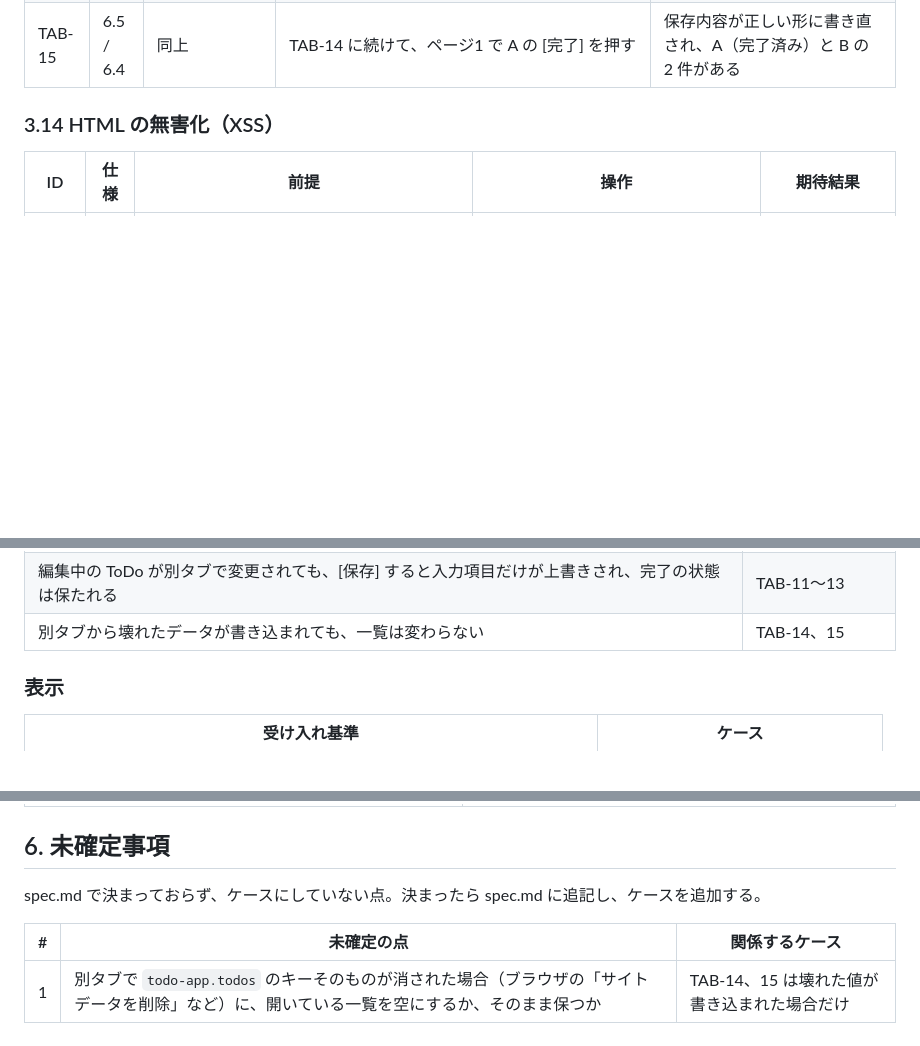
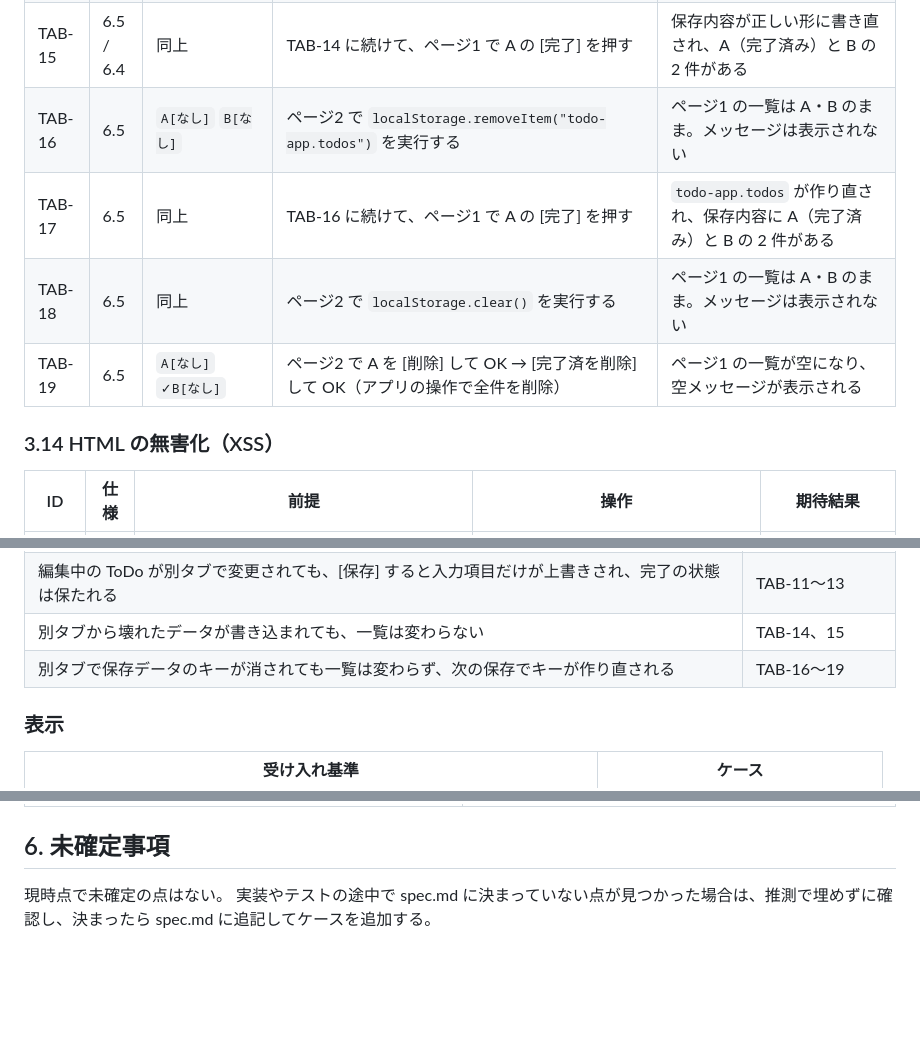
Before and after one commit to kumapop997/todo-app, a Markdown page: docs/test-case.md, 3 parts joined by grey strips. Drawn GitHub-style; blank space fills up the shorter version.

Commit message:
別タブで保存データのキーが消された場合の動作を仕様に定める
- キーが消されても今の一覧を保ち、次の保存でキーを作り直す
- テストケースを 310 件に更新（TAB-16〜19 を追加）。未確定事項はなくなった

Co-Authored-By: Claude Opus 5.5 <noreply@anthropic.com>

```diff
--- a/docs/test-case.md
+++ b/docs/test-case.md
@@ -437,6 +437,10 @@ RICH-01〜09 は、詳細に「テスト」と入力して全体を選択し、
 | TAB-13 | 6.5 | `A[なし]`、詳細「元」 | ページ1 で A を開き、タイトル「一」、詳細「一の詳細」と入力 → ページ2 で A を開き、タイトル「二」、「日のみ」`2026/10/20`、詳細「二の詳細」で [保存] → ページ1 で [保存] | 保存内容の A は `title: "一"`、`dueType: "none"`、詳細「一の詳細」（入力項目はページ1 の内容で上書きされる） |
 | TAB-14 | 6.5 / 6.4 | `A[なし]` `B[なし]` | ページ2 で `localStorage.setItem("todo-app.todos", "{壊れ")` を実行する | ページ1 の一覧は A・B のまま。メッセージは表示されない。`todo-app.todos.broken` は作られない |
 | TAB-15 | 6.5 / 6.4 | 同上 | TAB-14 に続けて、ページ1 で A の [完了] を押す | 保存内容が正しい形に書き直され、A（完了済み）と B の 2 件がある |
+| TAB-16 | 6.5 | `A[なし]` `B[なし]` | ページ2 で `localStorage.removeItem("todo-app.todos")` を実行する | ページ1 の一覧は A・B のまま。メッセージは表示されない |
+| TAB-17 | 6.5 | 同上 | TAB-16 に続けて、ページ1 で A の [完了] を押す | `todo-app.todos` が作り直され、保存内容に A（完了済み）と B の 2 件がある |
+| TAB-18 | 6.5 | 同上 | ページ2 で `localStorage.clear()` を実行する | ページ1 の一覧は A・B のまま。メッセージは表示されない |
+| TAB-19 | 6.5 | `A[なし]` `✓B[なし]` | ページ2 で A を [削除] して OK → [完了済を削除] して OK（アプリの操作で全件を削除） | ページ1 の一覧が空になり、空メッセージが表示される |
 
 ### 3.14 HTML の無害化（XSS）
 
@@ -548,6 +552,7 @@ spec.md 7 章の各基準と、それを検証するケース。
 | 画面上部のメッセージが複数あるとき、すべて並んで表示され、個別に閉じられる | ERR-38〜40 |
 | 編集中の ToDo が別タブで変更されても、[保存] すると入力項目だけが上書きされ、完了の状態は保たれる | TAB-11〜13 |
 | 別タブから壊れたデータが書き込まれても、一覧は変わらない | TAB-14、15 |
+| 別タブで保存データのキーが消されても一覧は変わらず、次の保存でキーが作り直される | TAB-16〜19 |
 
 ### 表示
 
@@ -570,8 +575,5 @@ spec.md 7 章の各基準と、それを検証するケース。
 
 ## 6. 未確定事項
 
-spec.md で決まっておらず、ケースにしていない点。決まったら spec.md に追記し、ケースを追加する。
-
-| # | 未確定の点 | 関係するケース |
-|---|---|---|
-| 1 | 別タブで `todo-app.todos` のキーそのものが消された場合（ブラウザの「サイトデータを削除」など）に、開いている一覧を空にするか、そのまま保つか | TAB-14、15 は壊れた値が書き込まれた場合だけ |
+現時点で未確定の点はない。
+実装やテストの途中で spec.md に決まっていない点が見つかった場合は、推測で埋めずに確認し、決まったら spec.md に追記してケースを追加する。
```
Also changed, not shown: docs/spec.md (+3 -0 lines).
